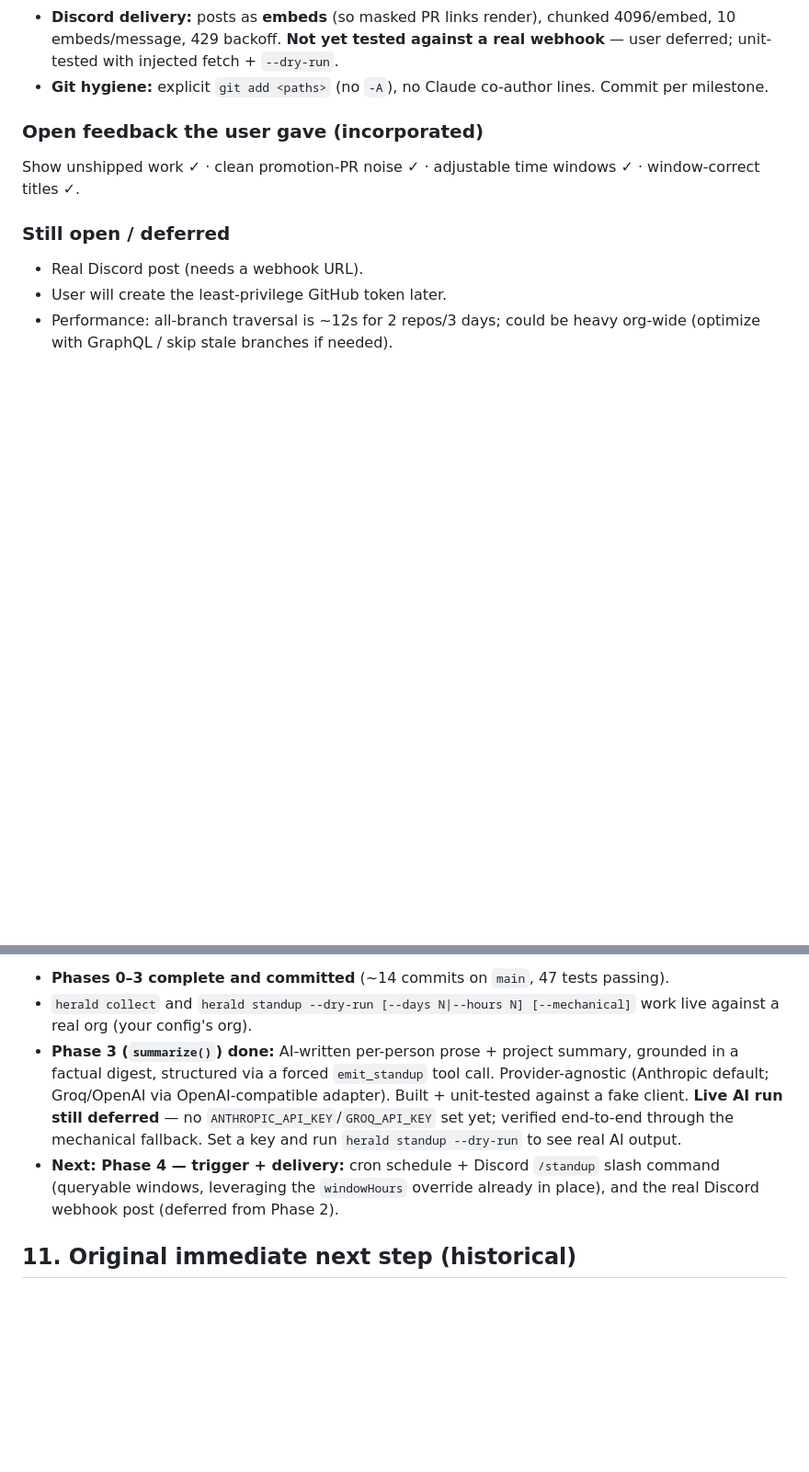
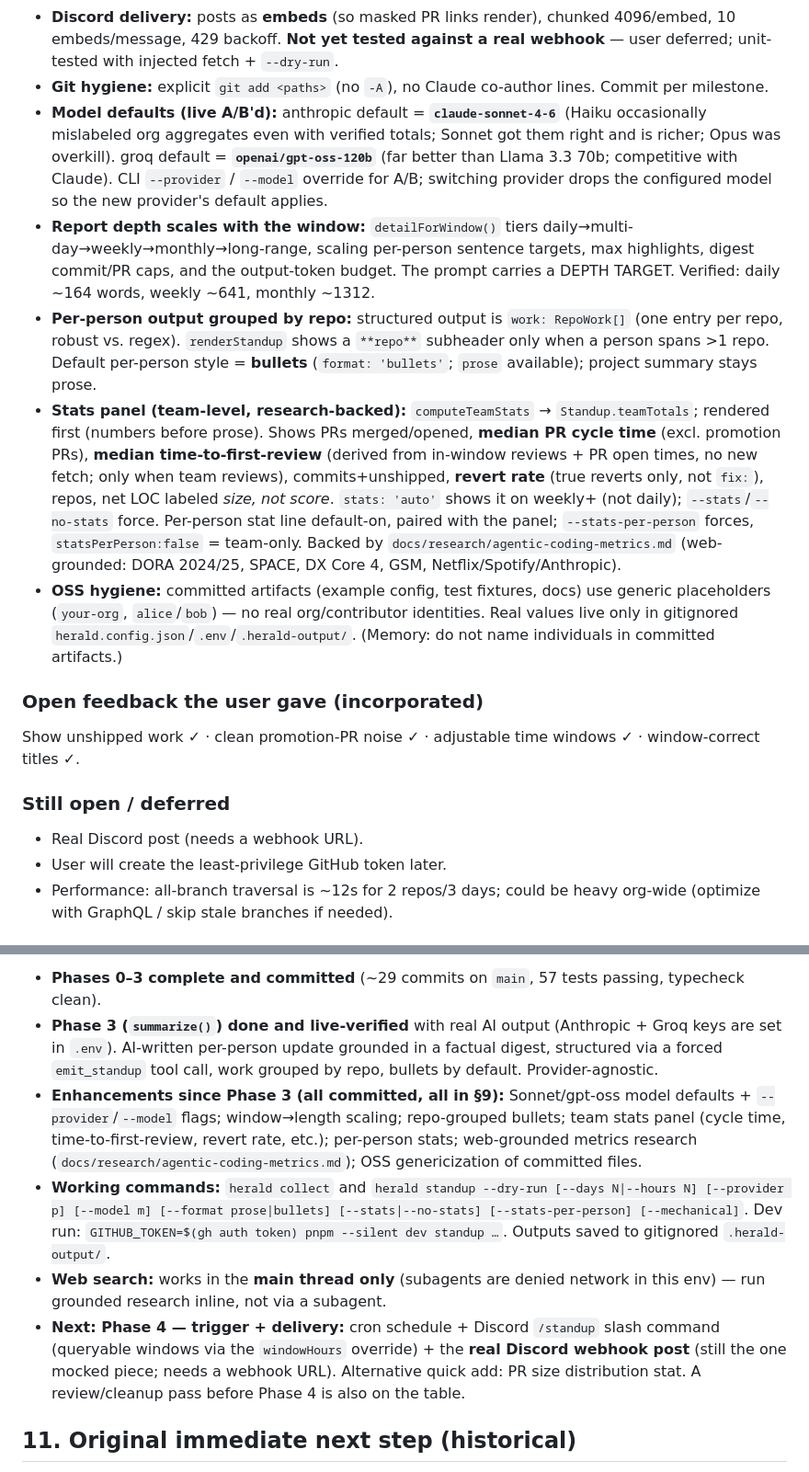
Before and after one commit to Doppel-Labs/inky, a Markdown page: docs/planning/herald-project-plan.md, 2 parts joined by grey strips. Shown at 92% size. Rendered like a GitHub page; blank space fills up the shorter version.

Commit message:
docs: refresh plan status + decisions log (Phase 3 + stats/research)
Checkpoint before compaction: update §10 to reflect Phase 3 done & live-verified
(~29 commits, 57 tests) and the post-Phase-3 enhancements; add §9 entries for
model defaults, window-scaling, repo-grouped bullets, the stats panel, OSS
genericization, and the metrics research.

```diff
--- a/docs/planning/herald-project-plan.md
+++ b/docs/planning/herald-project-plan.md
@@ -121,6 +121,11 @@ Design decisions made during implementation, captured so they survive context co
 - **LLM call is injected, provider-agnostic:** `summarize()` depends on a narrow `MessagesCreate` interface (mirrors `anthropic.messages.create`), so it's unit-tested with a fake — like the Discord layer. `resolveLlm(config, secrets)` picks the adapter from `config.provider`: **anthropic** (default, `anthropic.ts`, best grounded quality) or **groq**/**openai** (`openai-compat.ts`, one fetch-based OpenAI-compatible adapter; `baseUrl` override covers OpenRouter/Ollama). Decision (user, 2026-05-30): keep Claude default for quality, add Groq behind the same seam rather than switching — fits open-core BYO-key. Prompt caching kept but noted to mostly help the burst/slash-command case, not once-daily calls (5-min TTL).
 - **Discord delivery:** posts as **embeds** (so masked PR links render), chunked 4096/embed, 10 embeds/message, 429 backoff. **Not yet tested against a real webhook** — user deferred; unit-tested with injected fetch + `--dry-run`.
 - **Git hygiene:** explicit `git add <paths>` (no `-A`), no Claude co-author lines. Commit per milestone.
+- **Model defaults (live A/B'd):** anthropic default = **`claude-sonnet-4-6`** (Haiku occasionally mislabeled org aggregates even with verified totals; Sonnet got them right and is richer; Opus was overkill). groq default = **`openai/gpt-oss-120b`** (far better than Llama 3.3 70b; competitive with Claude). CLI `--provider` / `--model` override for A/B; switching provider drops the configured model so the new provider's default applies.
+- **Report depth scales with the window:** `detailForWindow()` tiers daily→multi-day→weekly→monthly→long-range, scaling per-person sentence targets, max highlights, digest commit/PR caps, and the output-token budget. The prompt carries a DEPTH TARGET. Verified: daily ~164 words, weekly ~641, monthly ~1312.
+- **Per-person output grouped by repo:** structured output is `work: RepoWork[]` (one entry per repo, robust vs. regex). `renderStandup` shows a `**repo**` subheader only when a person spans >1 repo. Default per-person style = **bullets** (`format: 'bullets'`; `prose` available); project summary stays prose.
+- **Stats panel (team-level, research-backed):** `computeTeamStats` → `Standup.teamTotals`; rendered first (numbers before prose). Shows PRs merged/opened, **median PR cycle time** (excl. promotion PRs), **median time-to-first-review** (derived from in-window reviews + PR open times, no new fetch; only when team reviews), commits+unshipped, **revert rate** (true reverts only, not `fix:`), repos, net LOC labeled *size, not score*. `stats: 'auto'` shows it on weekly+ (not daily); `--stats`/`--no-stats` force. Per-person stat line default-on, paired with the panel; `--stats-per-person` forces, `statsPerPerson:false` = team-only. Backed by `docs/research/agentic-coding-metrics.md` (web-grounded: DORA 2024/25, SPACE, DX Core 4, GSM, Netflix/Spotify/Anthropic).
+- **OSS hygiene:** committed artifacts (example config, test fixtures, docs) use generic placeholders (`your-org`, `alice`/`bob`) — no real org/contributor identities. Real values live only in gitignored `herald.config.json`/`.env`/`.herald-output/`. (Memory: do not name individuals in committed artifacts.)
 
 ### Open feedback the user gave (incorporated)
 Show unshipped work ✓ · clean promotion-PR noise ✓ · adjustable time windows ✓ · window-correct titles ✓.
@@ -134,8 +139,10 @@ Show unshipped work ✓ · clean promotion-PR noise ✓ · adjustable time windo
 
-- **Phases 0–3 complete and committed** (~14 commits on `main`, 47 tests passing).
-- `herald collect` and `herald standup --dry-run [--days N|--hours N] [--mechanical]` work live against a real org (your config's org).
-- **Phase 3 (`summarize()`) done:** AI-written per-person prose + project summary, grounded in a factual digest, structured via a forced `emit_standup` tool call. Provider-agnostic (Anthropic default; Groq/OpenAI via OpenAI-compatible adapter). Built + unit-tested against a fake client. **Live AI run still deferred** — no `ANTHROPIC_API_KEY`/`GROQ_API_KEY` set yet; verified end-to-end through the mechanical fallback. Set a key and run `herald standup --dry-run` to see real AI output.
-- **Next: Phase 4 — trigger + delivery:** cron schedule + Discord `/standup` slash command (queryable windows, leveraging the `windowHours` override already in place), and the real Discord webhook post (deferred from Phase 2).
+- **Phases 0–3 complete and committed** (~29 commits on `main`, 57 tests passing, typecheck clean).
+- **Phase 3 (`summarize()`) done and live-verified** with real AI output (Anthropic + Groq keys are set in `.env`). AI-written per-person update grounded in a factual digest, structured via a forced `emit_standup` tool call, work grouped by repo, bullets by default. Provider-agnostic.
+- **Enhancements since Phase 3 (all committed, all in §9):** Sonnet/gpt-oss model defaults + `--provider`/`--model` flags; window→length scaling; repo-grouped bullets; team stats panel (cycle time, time-to-first-review, revert rate, etc.); per-person stats; web-grounded metrics research (`docs/research/agentic-coding-metrics.md`); OSS genericization of committed files.
+- **Working commands:** `herald collect` and `herald standup --dry-run [--days N|--hours N] [--provider p] [--model m] [--format prose|bullets] [--stats|--no-stats] [--stats-per-person] [--mechanical]`. Dev run: `GITHUB_TOKEN=$(gh auth token) pnpm --silent dev standup …`. Outputs saved to gitignored `.herald-output/`.
+- **Web search:** works in the **main thread only** (subagents are denied network in this env) — run grounded research inline, not via a subagent.
+- **Next: Phase 4 — trigger + delivery:** cron schedule + Discord `/standup` slash command (queryable windows via the `windowHours` override) + the **real Discord webhook post** (still the one mocked piece; needs a webhook URL). Alternative quick add: PR size distribution stat. A review/cleanup pass before Phase 4 is also on the table.
 
 ## 11. Original immediate next step (historical)
 
```
Also changed, not shown: other parts of docs/planning/herald-project-plan.md (+1 -1 lines).
